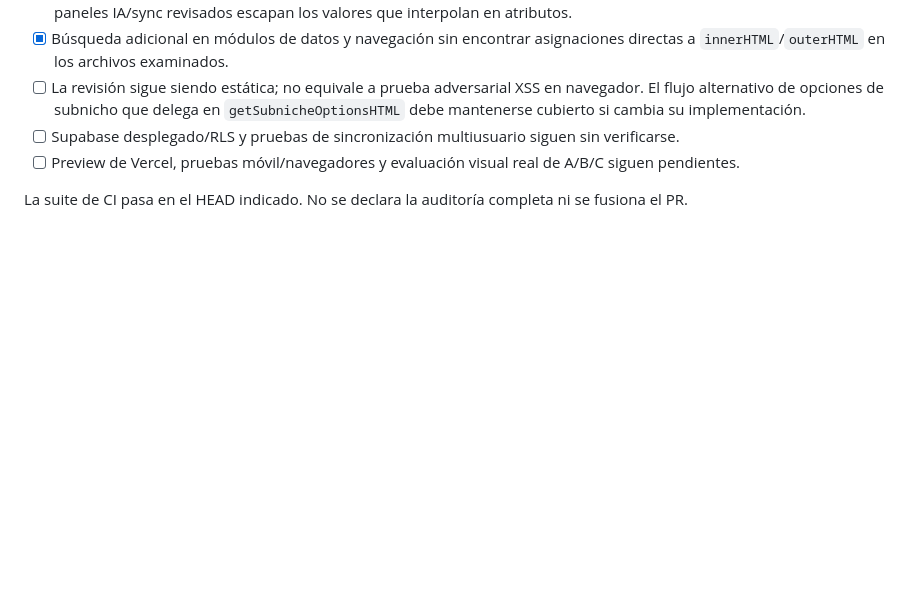
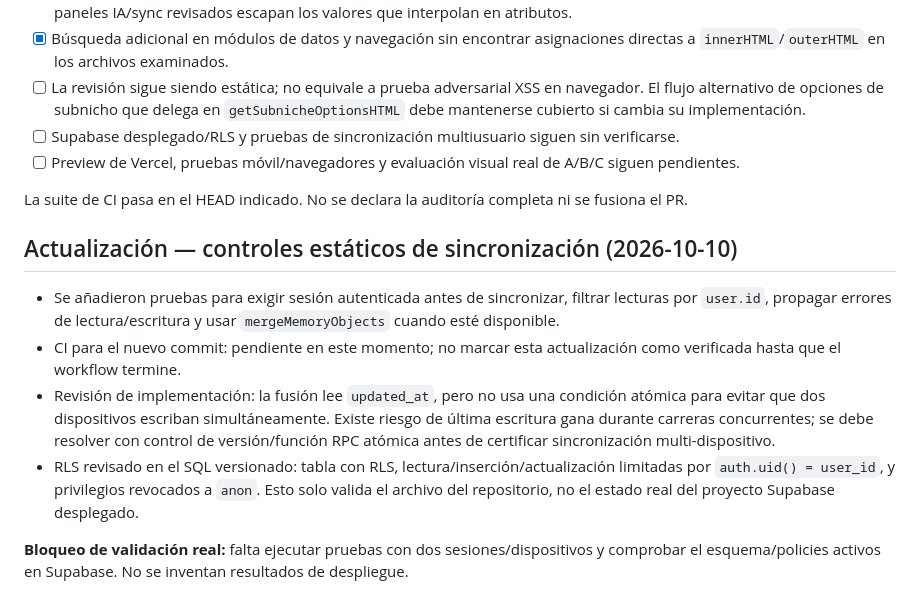
Before and after one commit to ency07/taller-pod-copy, a Markdown page: docs/verification/2026-10-09-semantic-identity.md, the part around the change. GitHub-like rendering; blank space fills up the shorter version.

Commit message:
docs: record sync ownership tests and concurrent-write risk

```diff
--- a/docs/verification/2026-10-09-semantic-identity.md
+++ b/docs/verification/2026-10-09-semantic-identity.md
@@ -162,3 +162,13 @@ Revisar el diff completo y el flujo de `buildCandidate`/`formatPrompt`, localiza
 - [ ] Preview de Vercel, pruebas móvil/navegadores y evaluación visual real de A/B/C siguen pendientes.
 
 La suite de CI pasa en el HEAD indicado. No se declara la auditoría completa ni se fusiona el PR.
+
+
+## Actualización — controles estáticos de sincronización (2026-10-10)
+
+- Se añadieron pruebas para exigir sesión autenticada antes de sincronizar, filtrar lecturas por `user.id`, propagar errores de lectura/escritura y usar `mergeMemoryObjects` cuando esté disponible.
+- CI para el nuevo commit: pendiente en este momento; no marcar esta actualización como verificada hasta que el workflow termine.
+- Revisión de implementación: la fusión lee `updated_at`, pero no usa una condición atómica para evitar que dos dispositivos escriban simultáneamente. Existe riesgo de última escritura gana durante carreras concurrentes; se debe resolver con control de versión/función RPC atómica antes de certificar sincronización multi-dispositivo.
+- RLS revisado en el SQL versionado: tabla con RLS, lectura/inserción/actualización limitadas por `auth.uid() = user_id`, y privilegios revocados a `anon`. Esto solo valida el archivo del repositorio, no el estado real del proyecto Supabase desplegado.
+
+**Bloqueo de validación real:** falta ejecutar pruebas con dos sesiones/dispositivos y comprobar el esquema/policies activos en Supabase. No se inventan resultados de despliegue.
```
